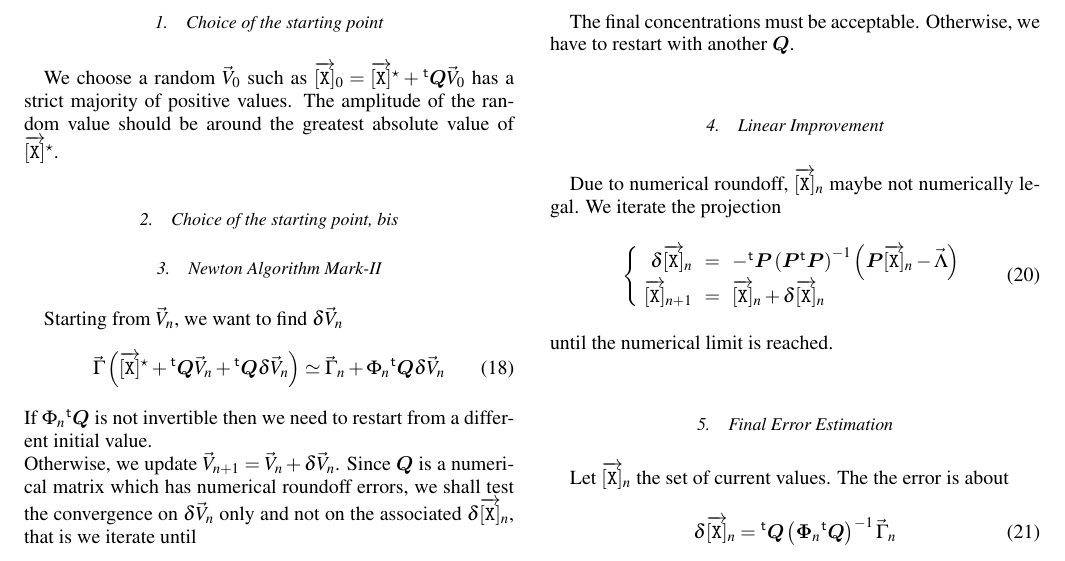
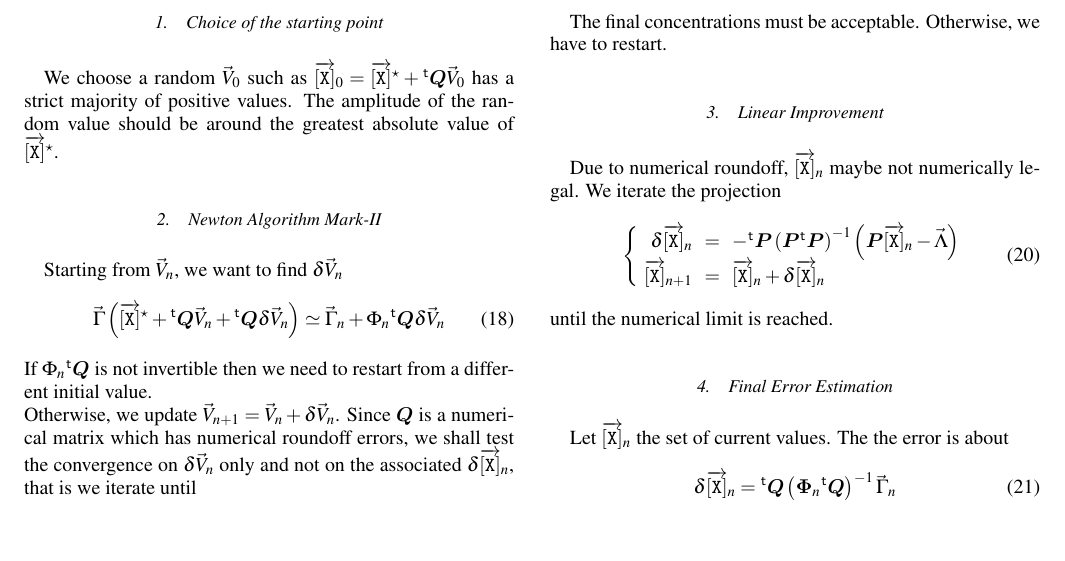
Before and after one commit to ybouret/yocto4, a LaTeX paper (src/y-aqueous/docs/chemsys.tex): part of page 2 of 2, cut so that both start at the same text, the shorter picture padded with empty space. Compiled offline with pdfLaTeX.

Commit message:
updated doc for chemsys

```diff
--- a/src/y-aqueous/docs/chemsys.tex
+++ b/src/y-aqueous/docs/chemsys.tex
@@ -142,8 +142,6 @@ positive values.
 The amplitude of the random value
 should be around the greatest absolute value of $\vecX^\star$.
 
-\subsubsection{Choice of the starting point, bis}
-
 \subsubsection{Newton Algorithm Mark-II}
 Starting from $\vec{V}_{n}$, we want to find $\delta\vec{V}_n$
 \begin{equation}
@@ -159,7 +157,7 @@ we iterate until
 	\forall i, \; \vert\delta\vec{V}_{n,i}\vert \leq \epsilon \times \vert \vec{V}_{n+1,i}\vert
 \end{equation}
 
-The final concentrations must be acceptable. Otherwise,  we have to restart with another $\mymat{Q}$.
+The final concentrations must be acceptable. Otherwise,  we have to restart.
 
 
 \subsubsection{Linear Improvement}
```
